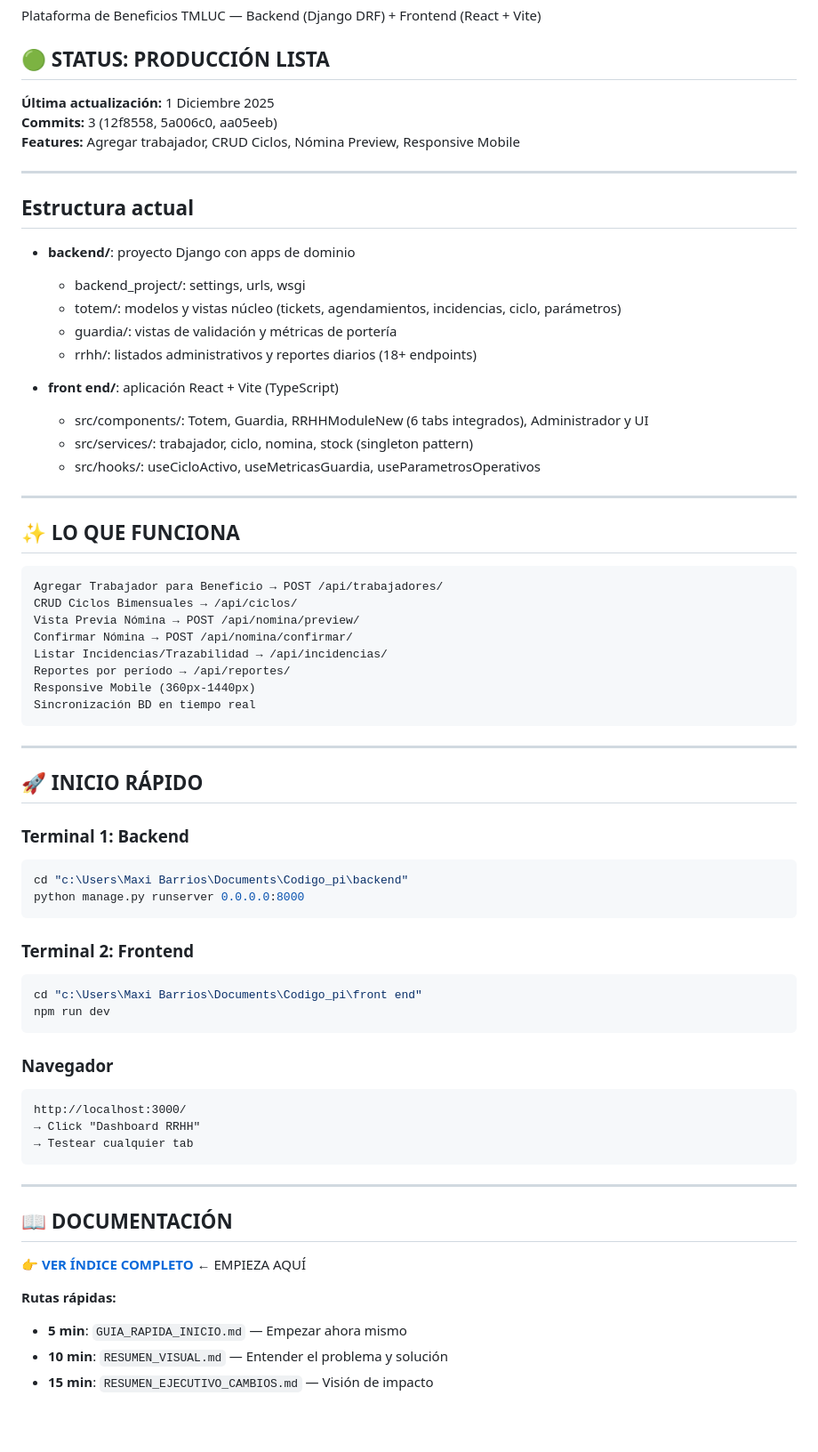
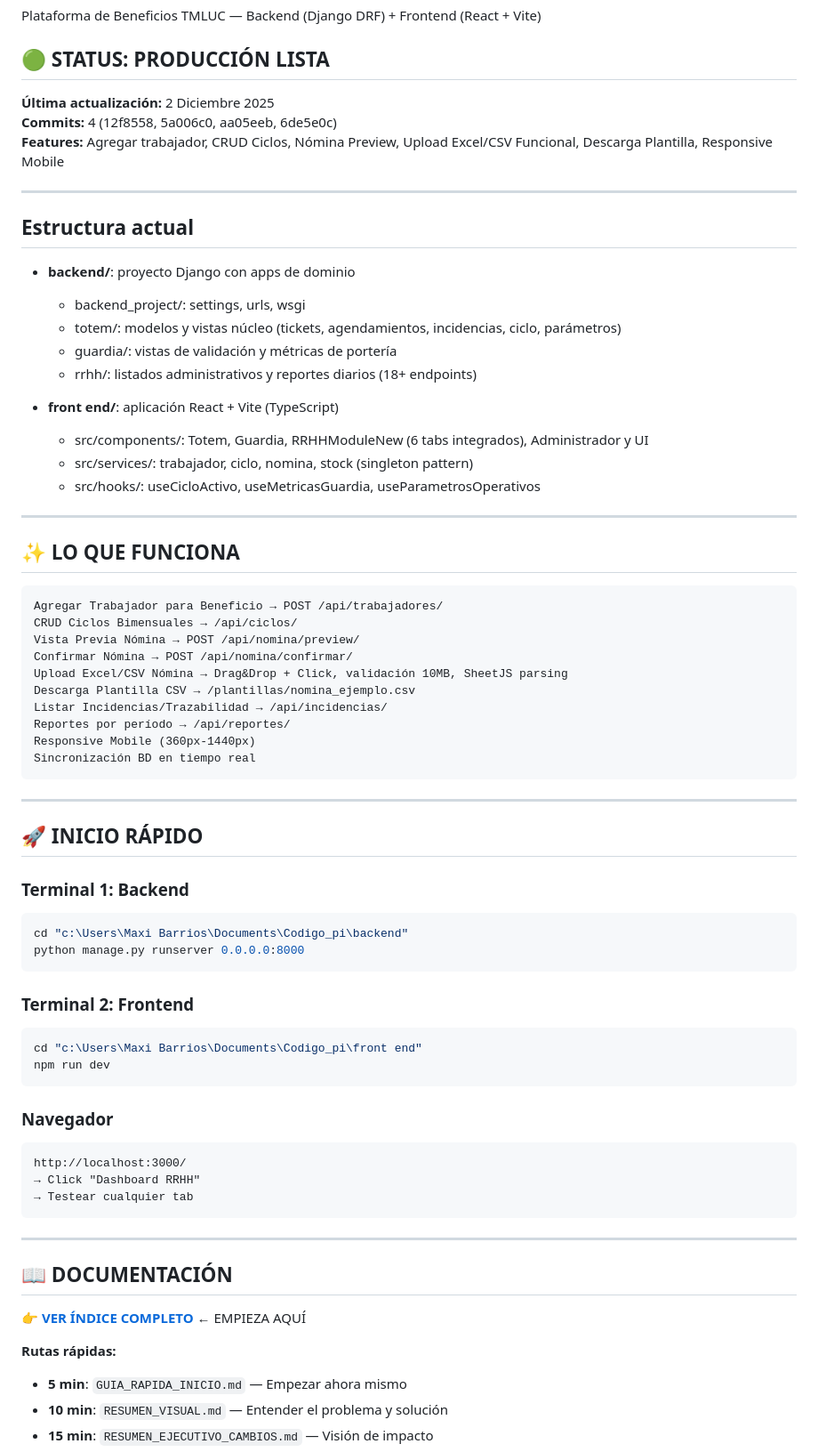
Before and after one commit to Maxbarrioslopez/Codigo_pi, a Markdown page: README.md, the part around the change printed below. Shown: that part at 89% size. Rendered like a GitHub page; blank space fills up the shorter version.

````diff
--- a/README.md
+++ b/README.md
@@ -2,23 +2,25 @@ Plataforma de Beneficios TMLUC — Backend (Django DRF) + Frontend (React + Vite
 
 ## 🟢 STATUS: PRODUCCIÓN LISTA
 
-**Última actualización:** 1 Diciembre 2025
-**Commits:** 3 (12f8558, 5a006c0, aa05eeb)
-**Features:** Agregar trabajador, CRUD Ciclos, Nómina Preview, Responsive Mobile
+**Última actualización:** 2 Diciembre 2025
+**Commits:** 4 (12f8558, 5a006c0, aa05eeb, 6de5e0c)
+**Features:** Agregar trabajador, CRUD Ciclos, Nómina Preview, Upload Excel/CSV Funcional, Descarga Plantilla, Responsive Mobile
 
 ---
 
 ## Estructura actual
+
 - **backend/**: proyecto Django con apps de dominio
-	- backend_project/: settings, urls, wsgi
-	- totem/: modelos y vistas núcleo (tickets, agendamientos, incidencias, ciclo, parámetros)
-	- guardia/: vistas de validación y métricas de portería
-	- rrhh/: listados administrativos y reportes diarios (18+ endpoints)
+
+  - backend_project/: settings, urls, wsgi
+  - totem/: modelos y vistas núcleo (tickets, agendamientos, incidencias, ciclo, parámetros)
+  - guardia/: vistas de validación y métricas de portería
+  - rrhh/: listados administrativos y reportes diarios (18+ endpoints)
 
 - **front end/**: aplicación React + Vite (TypeScript)
-	- src/components/: Totem, Guardia, RRHHModuleNew (6 tabs integrados), Administrador y UI
-	- src/services/: trabajador, ciclo, nomina, stock (singleton pattern)
-	- src/hooks/: useCicloActivo, useMetricasGuardia, useParametrosOperativos
+  - src/components/: Totem, Guardia, RRHHModuleNew (6 tabs integrados), Administrador y UI
+  - src/services/: trabajador, ciclo, nomina, stock (singleton pattern)
+  - src/hooks/: useCicloActivo, useMetricasGuardia, useParametrosOperativos
 
 ---
 
@@ -29,6 +31,8 @@ Agregar Trabajador para Beneficio → POST /api/trabajadores/
 CRUD Ciclos Bimensuales → /api/ciclos/
 Vista Previa Nómina → POST /api/nomina/preview/
 Confirmar Nómina → POST /api/nomina/confirmar/
+Upload Excel/CSV Nómina → Drag&Drop + Click, validación 10MB, SheetJS parsing
+Descarga Plantilla CSV → /plantillas/nomina_ejemplo.csv
 Listar Incidencias/Trazabilidad → /api/incidencias/
 Reportes por período → /api/reportes/
 Responsive Mobile (360px-1440px)
@@ -40,18 +44,21 @@ Sincronización BD en tiempo real
 ## 🚀 INICIO RÁPIDO
 
 ### Terminal 1: Backend
+
 ```powershell
 cd "c:\Users\Maxi Barrios\Documents\Codigo_pi\backend"
 python manage.py runserver 0.0.0.0:8000
 ```
 
 ### Terminal 2: Frontend
+
 ```powershell
 cd "c:\Users\Maxi Barrios\Documents\Codigo_pi\front end"
 npm run dev
 ```
 
 ### Navegador
+
 ```
 http://localhost:3000/
 → Click "Dashboard RRHH"
@@ -65,6 +72,7 @@ http://localhost:3000/
 👉 **[VER ÍNDICE COMPLETO](./DOCUMENTACION_INDEX.md)** ← EMPIEZA AQUÍ
 
 **Rutas rápidas:**
+
 - **5 min**: `GUIA_RAPIDA_INICIO.md` — Empezar ahora mismo
 - **10 min**: `RESUMEN_VISUAL.md` — Entender el problema y solución
 - **15 min**: `RESUMEN_EJECUTIVO_CAMBIOS.md` — Visión de impacto
````
Also changed, not shown: other parts of README.md (+15 -8 lines).
